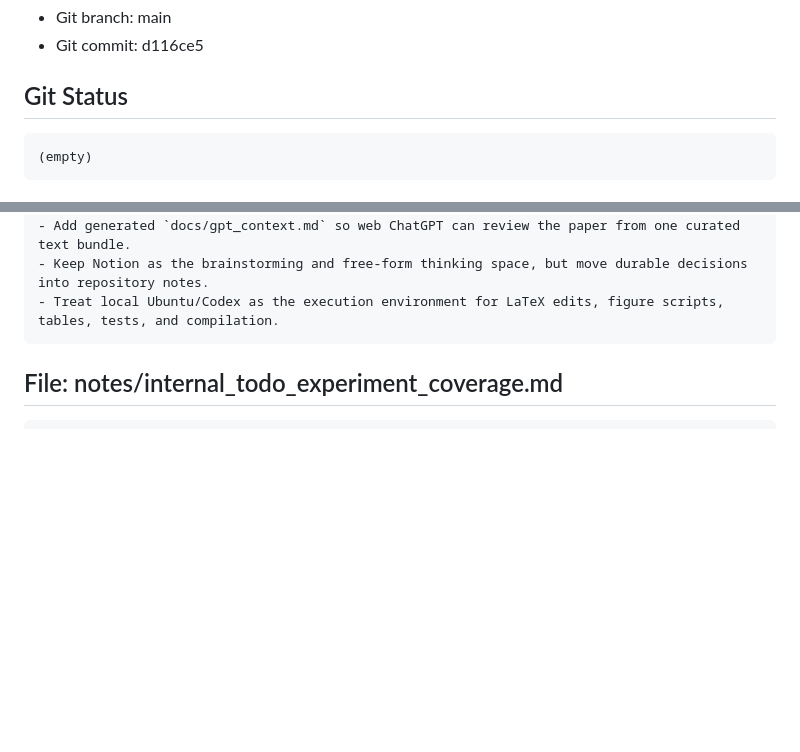
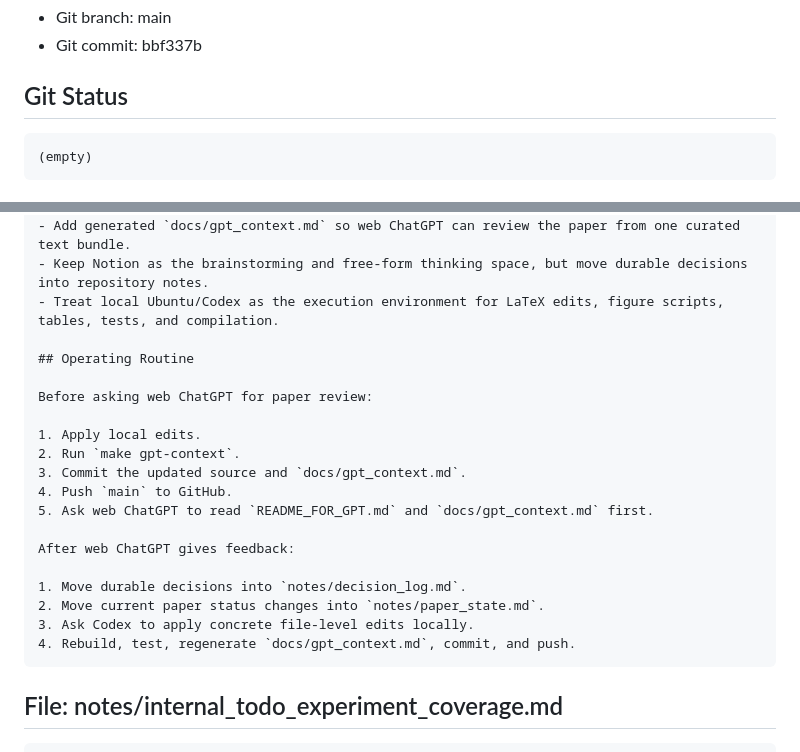
Before and after one commit to contra333/-_2027ICLR, a Markdown page: docs/gpt_context.md, 2 parts joined by grey strips. Rendered like a GitHub page; blank space fills up the shorter version.

Commit message:
docs: refresh GPT context for operating routine

````diff
--- a/docs/gpt_context.md
+++ b/docs/gpt_context.md
@@ -9,5 +9,5 @@ Use it as the first-read bundle for web ChatGPT review. Source files remain auth
 - Git branch: main
-- Git commit: d116ce5
+- Git commit: bbf337b
 
 ## Git Status
 
@@ -2235,6 +2235,23 @@ Generated by `scripts/make_main_experiment_figures.py` using
 - Add generated `docs/gpt_context.md` so web ChatGPT can review the paper from one curated text bundle.
 - Keep Notion as the brainstorming and free-form thinking space, but move durable decisions into repository notes.
 - Treat local Ubuntu/Codex as the execution environment for LaTeX edits, figure scripts, tables, tests, and compilation.
+
+## Operating Routine
+
+Before asking web ChatGPT for paper review:
+
+1. Apply local edits.
+2. Run `make gpt-context`.
+3. Commit the updated source and `docs/gpt_context.md`.
+4. Push `main` to GitHub.
+5. Ask web ChatGPT to read `README_FOR_GPT.md` and `docs/gpt_context.md` first.
+
+After web ChatGPT gives feedback:
+
+1. Move durable decisions into `notes/decision_log.md`.
+2. Move current paper status changes into `notes/paper_state.md`.
+3. Ask Codex to apply concrete file-level edits locally.
+4. Rebuild, test, regenerate `docs/gpt_context.md`, commit, and push.
 ```
 
 ## File: notes/internal_todo_experiment_coverage.md
````
Also changed, not shown: other parts of docs/gpt_context.md (+1 -1 lines).
